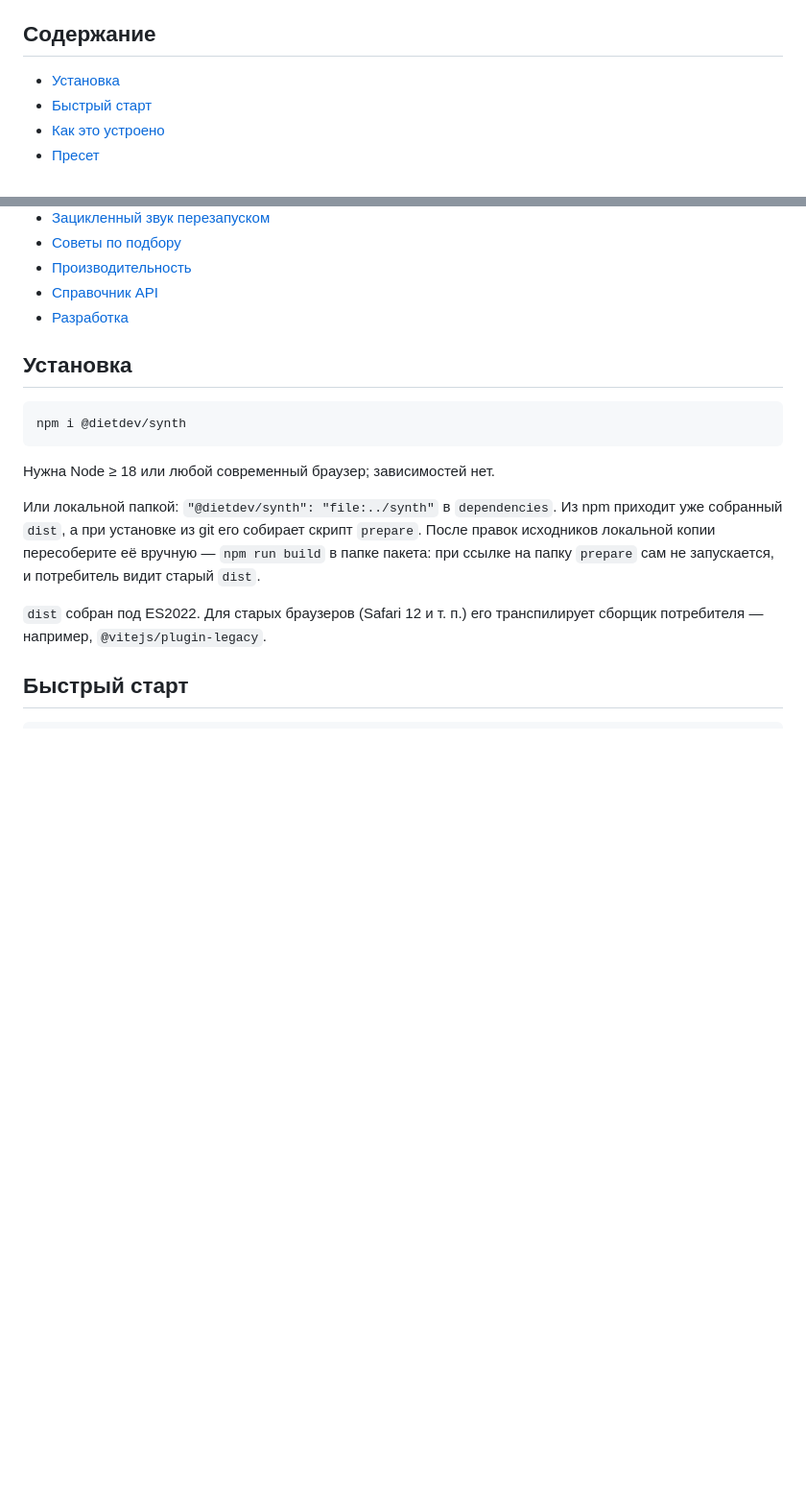
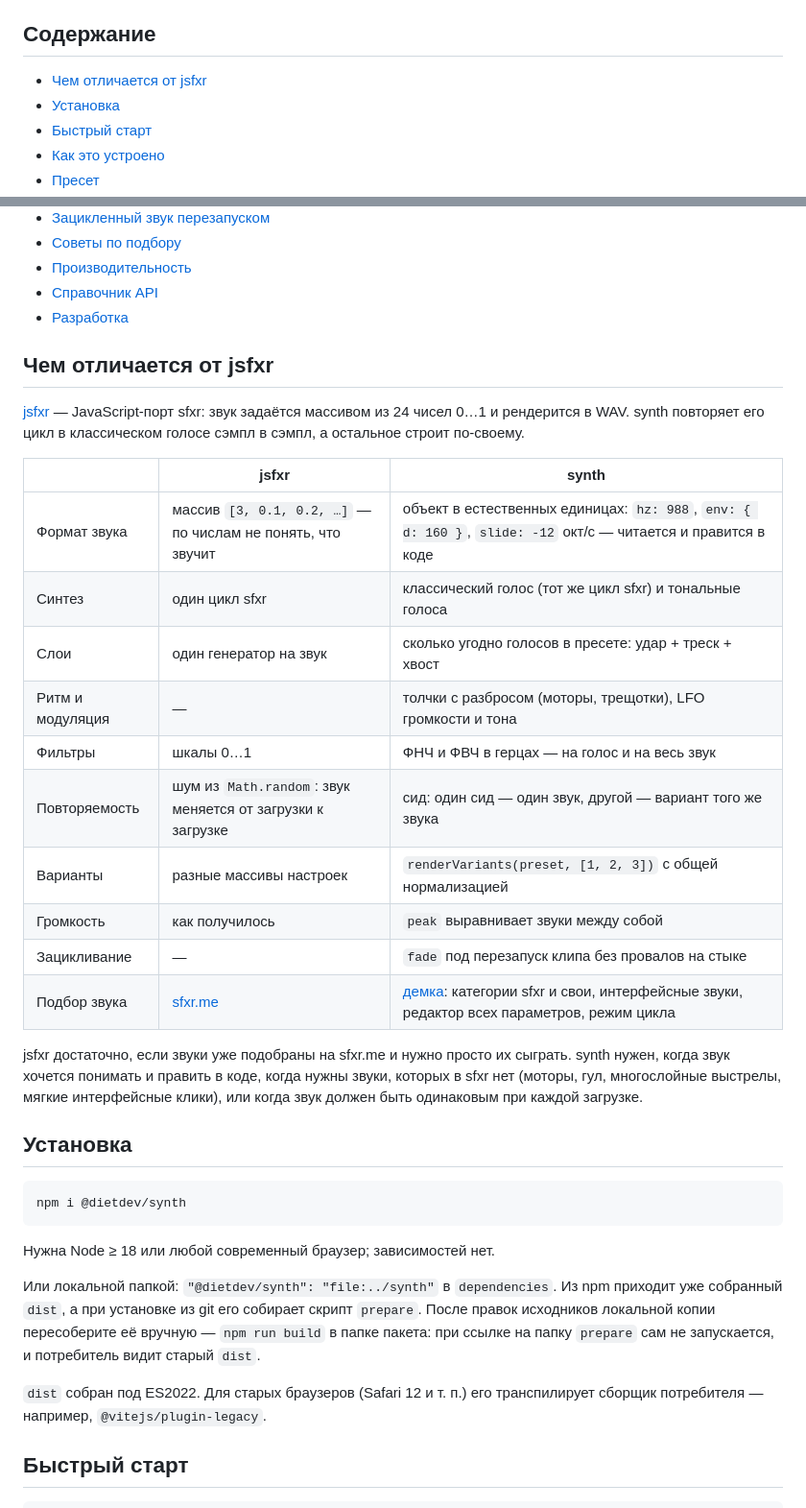
Before and after one commit to diet-dev/synth, a Markdown page: README.md, 2 parts joined by grey strips. Shown at 96% size. Drawn GitHub-style; blank space fills up the shorter version.

Commit message:
README: сравнение с jsfxr
Co-Authored-By: Claude Opus 5.5 <noreply@anthropic.com>

```diff
--- a/README.md
+++ b/README.md
@@ -20,6 +20,7 @@
 
 ## Содержание
 
+- [Чем отличается от jsfxr](#чем-отличается-от-jsfxr)
 - [Установка](#установка)
 - [Быстрый старт](#быстрый-старт)
 - [Как это устроено](#как-это-устроено)
@@ -34,6 +35,30 @@
 - [Производительность](#производительность)
 - [Справочник API](#справочник-api)
 - [Разработка](#разработка)
+
+## Чем отличается от jsfxr
+
+[jsfxr](https://sfxr.me/) — JavaScript-порт sfxr: звук задаётся массивом из 24
+чисел 0…1 и рендерится в WAV. synth повторяет его цикл в классическом голосе
+сэмпл в сэмпл, а остальное строит по-своему.
+
+| | jsfxr | synth |
+|---|---|---|
+| Формат звука | массив `[3, 0.1, 0.2, …]` — по числам не понять, что звучит | объект в естественных единицах: `hz: 988`, `env: { d: 160 }`, `slide: -12` окт/с — читается и правится в коде |
+| Синтез | один цикл sfxr | классический голос (тот же цикл sfxr) и тональные голоса |
+| Слои | один генератор на звук | сколько угодно голосов в пресете: удар + треск + хвост |
+| Ритм и модуляция | — | толчки с разбросом (моторы, трещотки), LFO громкости и тона |
+| Фильтры | шкалы 0…1 | ФНЧ и ФВЧ в герцах — на голос и на весь звук |
+| Повторяемость | шум из `Math.random`: звук меняется от загрузки к загрузке | сид: один сид — один звук, другой — вариант того же звука |
+| Варианты | разные массивы настроек | `renderVariants(preset, [1, 2, 3])` с общей нормализацией |
+| Громкость | как получилось | `peak` выравнивает звуки между собой |
+| Зацикливание | — | `fade` под перезапуск клипа без провалов на стыке |
+| Подбор звука | [sfxr.me](https://sfxr.me/) | [демка](https://diet-dev.github.io/synth/): категории sfxr и свои, интерфейсные звуки, редактор всех параметров, режим цикла |
+
+jsfxr достаточно, если звуки уже подобраны на sfxr.me и нужно просто их
+сыграть. synth нужен, когда звук хочется понимать и править в коде, когда нужны
+звуки, которых в sfxr нет (моторы, гул, многослойные выстрелы, мягкие
+интерфейсные клики), или когда звук должен быть одинаковым при каждой загрузке.
 
 ## Установка
 
```
